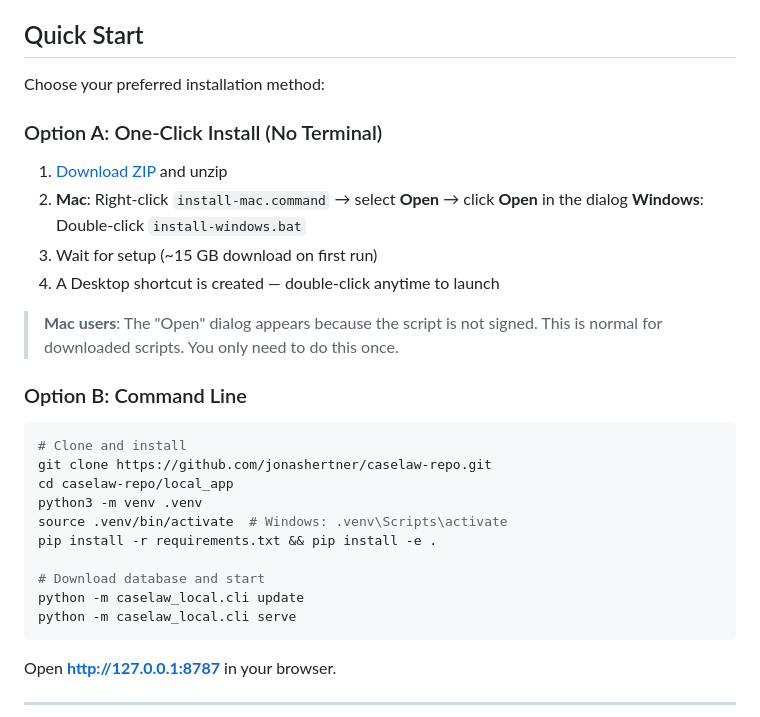
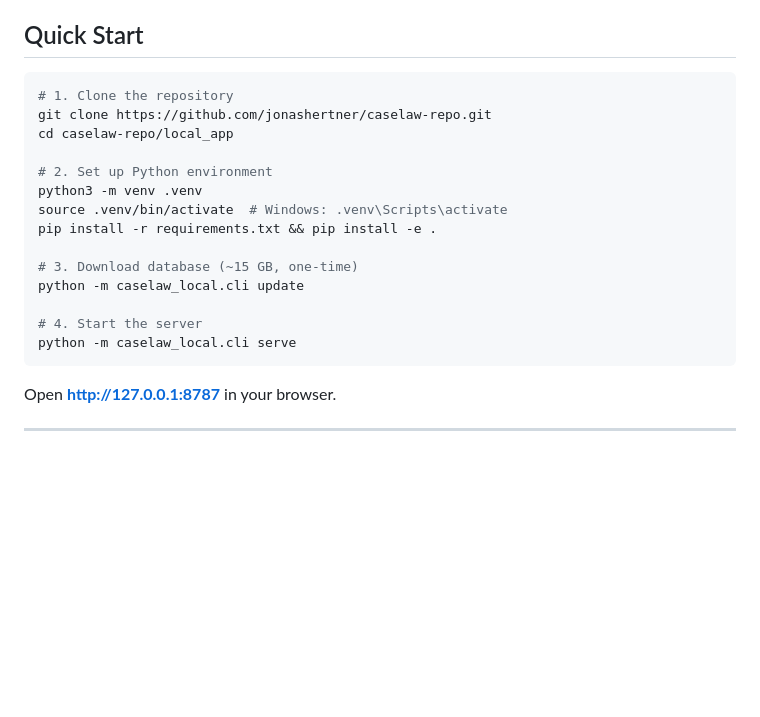
Before and after one commit to jonashertner/caselaw-repo, a Markdown page: README.md, the part around the change. GitHub-like rendering; blank space fills up the shorter version.

Commit message:
Clean up README formatting
Co-Authored-By: Claude Opus 4.5 <noreply@anthropic.com>

````diff
--- a/README.md
+++ b/README.md
@@ -10,30 +10,20 @@ Search Swiss federal and cantonal court decisions locally on your computer. No a
 
 ## Quick Start
 
-Choose your preferred installation method:
-
-### Option A: One-Click Install (No Terminal)
-
-1. [Download ZIP](https://github.com/jonashertner/caselaw-repo/archive/refs/heads/main.zip) and unzip
-2. **Mac**: Right-click `install-mac.command` → select **Open** → click **Open** in the dialog
-   **Windows**: Double-click `install-windows.bat`
-3. Wait for setup (~15 GB download on first run)
-4. A Desktop shortcut is created — double-click anytime to launch
-
-> **Mac users**: The "Open" dialog appears because the script is not signed. This is normal for downloaded scripts. You only need to do this once.
-
-### Option B: Command Line
-
 ```bash
-# Clone and install
+# 1. Clone the repository
 git clone https://github.com/jonashertner/caselaw-repo.git
 cd caselaw-repo/local_app
+
+# 2. Set up Python environment
 python3 -m venv .venv
 source .venv/bin/activate  # Windows: .venv\Scripts\activate
 pip install -r requirements.txt && pip install -e .
 
-# Download database and start
+# 3. Download database (~15 GB, one-time)
 python -m caselaw_local.cli update
+
+# 4. Start the server
 python -m caselaw_local.cli serve
 ```
 
````
